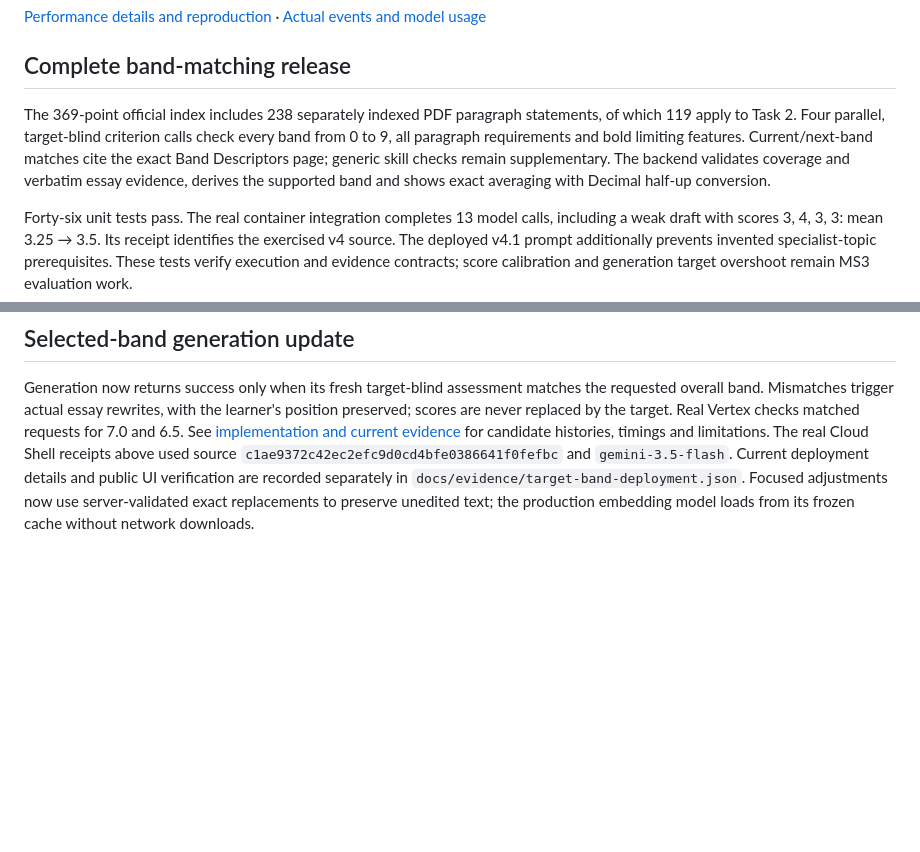
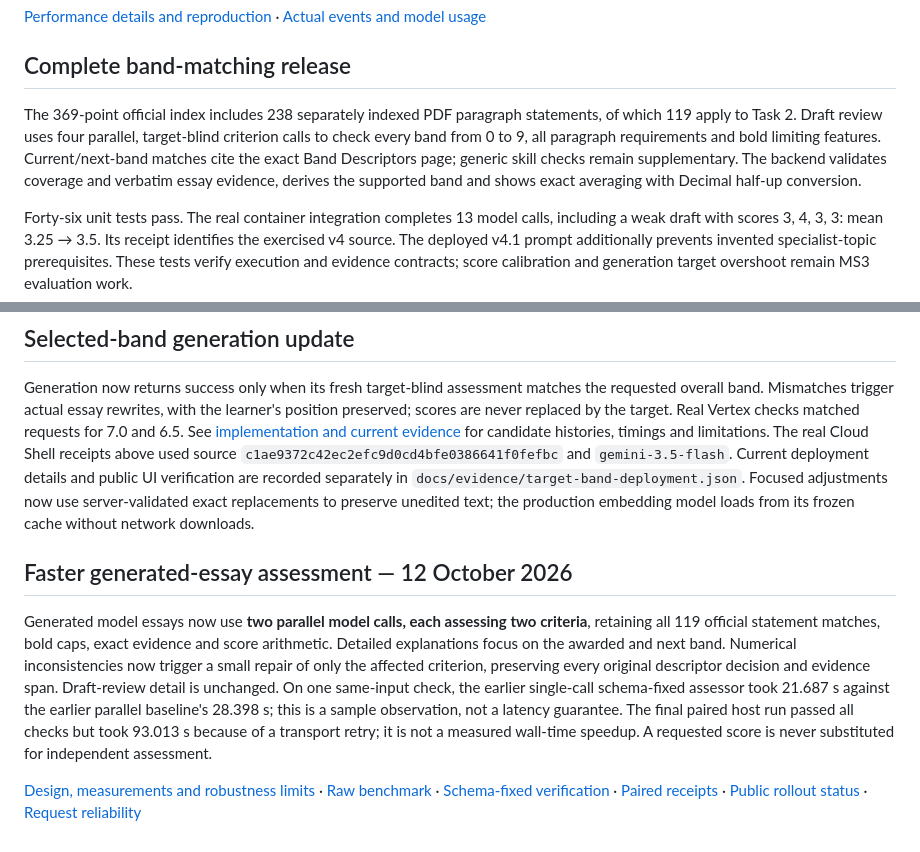
Before and after one commit to dwcqwcqw/stepwise, a Markdown page: README.md, 2 parts joined by grey strips. Drawn GitHub-style; blank space fills up the shorter version.

Commit message:
Document compact grading benchmarks, retry evidence and rollout boundaries

```diff
--- a/README.md
+++ b/README.md
@@ -75,7 +75,7 @@ One real before/after pair measured draft review at 19.7 → 18.6 seconds and ge
 
 ## Complete band-matching release
 
-The 369-point official index includes 238 separately indexed PDF paragraph statements, of which 119 apply to Task 2. Four parallel, target-blind criterion calls check every band from 0 to 9, all paragraph requirements and bold limiting features. Current/next-band matches cite the exact Band Descriptors page; generic skill checks remain supplementary. The backend validates coverage and verbatim essay evidence, derives the supported band and shows exact averaging with Decimal half-up conversion.
+The 369-point official index includes 238 separately indexed PDF paragraph statements, of which 119 apply to Task 2. Draft review uses four parallel, target-blind criterion calls to check every band from 0 to 9, all paragraph requirements and bold limiting features. Current/next-band matches cite the exact Band Descriptors page; generic skill checks remain supplementary. The backend validates coverage and verbatim essay evidence, derives the supported band and shows exact averaging with Decimal half-up conversion.
 
 Forty-six unit tests pass. The real container integration completes 13 model calls, including a weak draft with scores 3, 4, 3, 3: mean 3.25 → 3.5. Its receipt identifies the exercised v4 source. The deployed v4.1 prompt additionally prevents invented specialist-topic prerequisites. These tests verify execution and evidence contracts; score calibration and generation target overshoot remain MS3 evaluation work.
 
@@ -96,3 +96,9 @@ On 11 October 2026, the fixed Vercel URL completed live draft feedback and model
 ## Selected-band generation update
 
 Generation now returns success only when its fresh target-blind assessment matches the requested overall band. Mismatches trigger actual essay rewrites, with the learner's position preserved; scores are never replaced by the target. Real Vertex checks matched requests for 7.0 and 6.5. See [implementation and current evidence](docs/target-bands.md) for candidate histories, timings and limitations. The real Cloud Shell receipts above used source `c1ae9372c42ec2efc9d0cd4bfe0386641f0fefbc` and `gemini-3.5-flash`. Current deployment details and public UI verification are recorded separately in `docs/evidence/target-band-deployment.json`. Focused adjustments now use server-validated exact replacements to preserve unedited text; the production embedding model loads from its frozen cache without network downloads.
+
+## Faster generated-essay assessment — 12 October 2026
+
+Generated model essays now use **two parallel model calls, each assessing two criteria**, retaining all 119 official statement matches, bold caps, exact evidence and score arithmetic. Detailed explanations focus on the awarded and next band. Numerical inconsistencies now trigger a small repair of only the affected criterion, preserving every original descriptor decision and evidence span. Draft-review detail is unchanged. On one same-input check, the earlier single-call schema-fixed assessor took 21.687 s against the earlier parallel baseline's 28.398 s; this is a sample observation, not a latency guarantee. The final paired host run passed all checks but took 93.013 s because of a transport retry; it is not a measured wall-time speedup. A requested score is never substituted for independent assessment.
+
+[Design, measurements and robustness limits](docs/compact-model-grading.md) · [Raw benchmark](docs/evidence/compact-model-grading.json) · [Schema-fixed verification](docs/evidence/compact-schema-verification.json) · [Paired receipts](docs/evidence/compact-paired-verification.json) · [Public rollout status](docs/evidence/compact-public-ui.json) · [Request reliability](docs/model-request-reliability.md)
```
Also changed, not shown: docs/compact-model-grading.md (added, +66 -0 lines), docs/evidence/README.md (+6 -0 lines), docs/model-request-reliability.md (+11 -3 lines), docs/evidence/compact-paired-progress.png (added), docs/evidence/model-request-retry.png (added), 6 other files.
